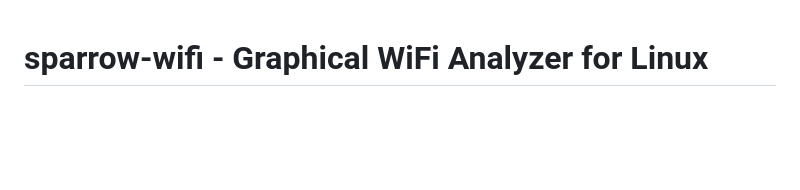
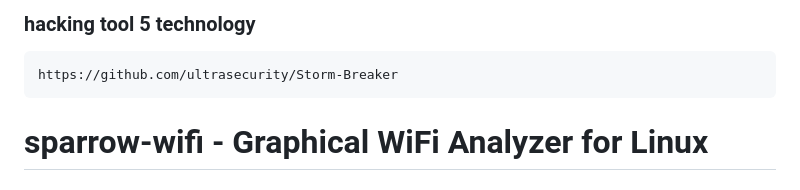
Before and after one commit to Ankitkushwaha90/Hacking_tools, a Markdown page: README.md, the part around the change. Rendered like a GitHub page; blank space fills up the shorter version.

````diff
--- a/README.md
+++ b/README.md
@@ -1,3 +1,8 @@
+### hacking tool 5 technology
+```
+https://github.com/ultrasecurity/Storm-Breaker
+```
+
 # sparrow-wifi - Graphical WiFi Analyzer for Linux
 
 ## Overview
````
